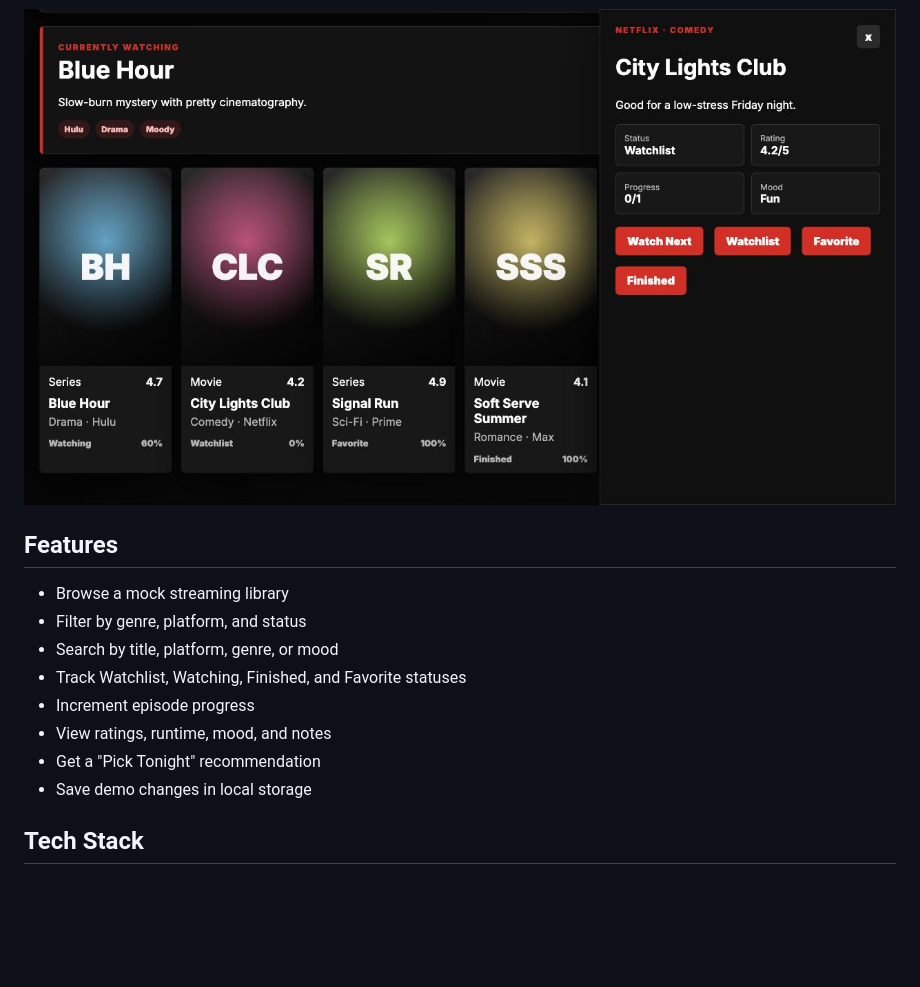
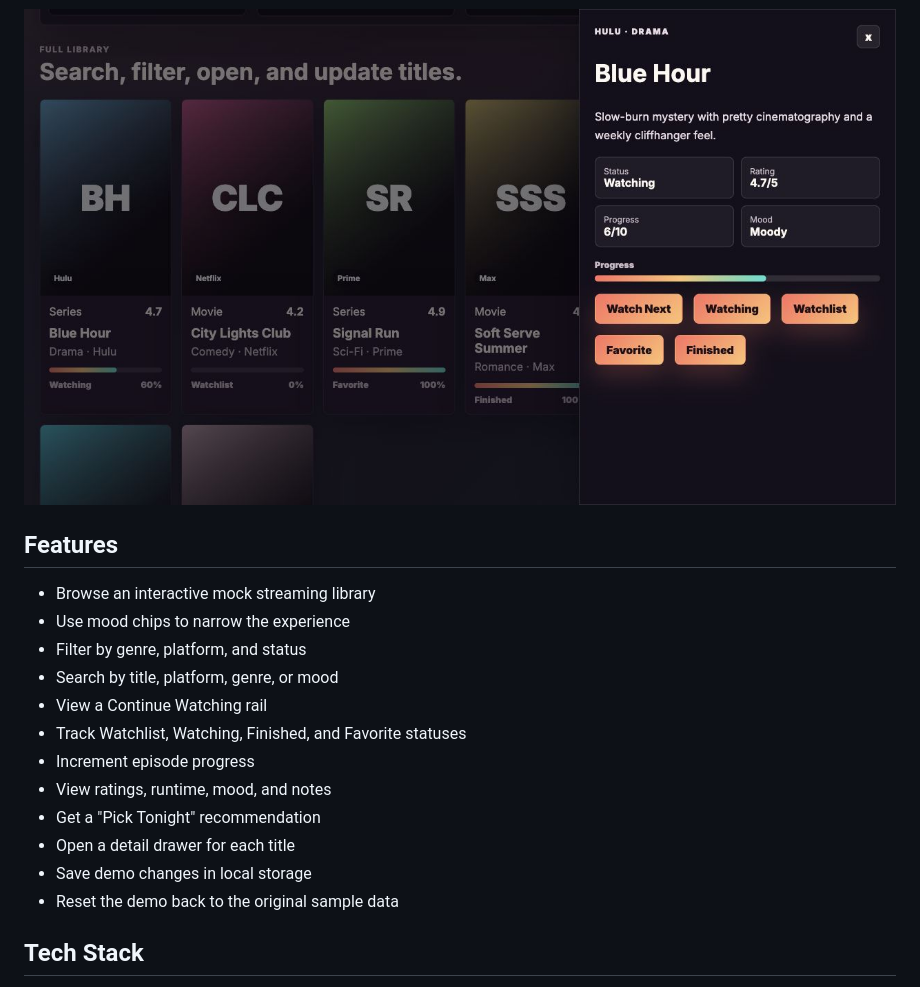
Before and after one commit to briannab1997/BB-StreamShelf, a Markdown page: README.md, the part around one of its changes. Drawn GitHub-style; pictures changed too: assets/streamshelf-detail.png; blank space fills up the shorter version.

```diff
--- a/README.md
+++ b/README.md
@@ -16,14 +20,18 @@ I wanted a visual project that felt more creative than a standard dashboard whil
 
 ## Features
 
-- Browse a mock streaming library
+- Browse an interactive mock streaming library
+- Use mood chips to narrow the experience
 - Filter by genre, platform, and status
 - Search by title, platform, genre, or mood
+- View a Continue Watching rail
 - Track Watchlist, Watching, Finished, and Favorite statuses
 - Increment episode progress
 - View ratings, runtime, mood, and notes
 - Get a "Pick Tonight" recommendation
+- Open a detail drawer for each title
 - Save demo changes in local storage
+- Reset the demo back to the original sample data
 
 ## Tech Stack
 
```
Also changed, not shown: other parts of README.md (+7 -3 lines), assets/streamshelf-dashboard.png, 5 other files.
